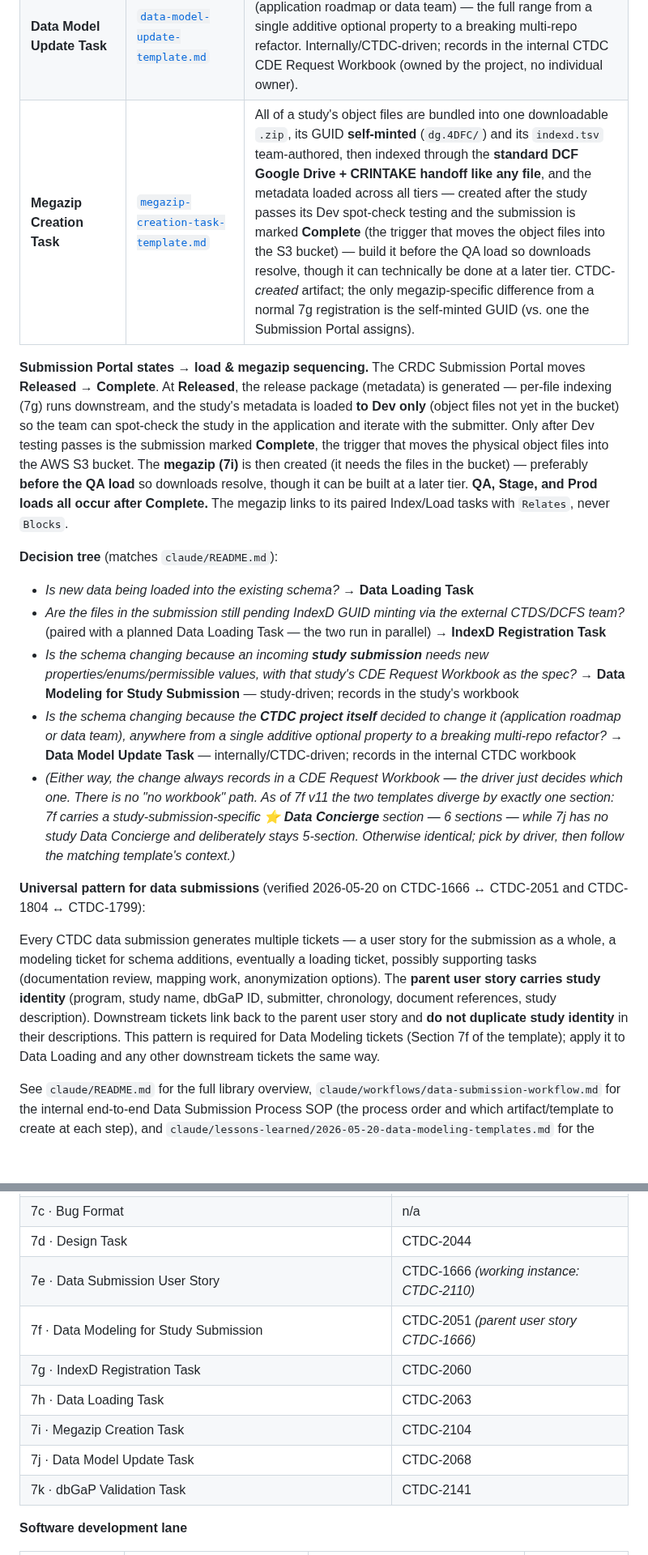
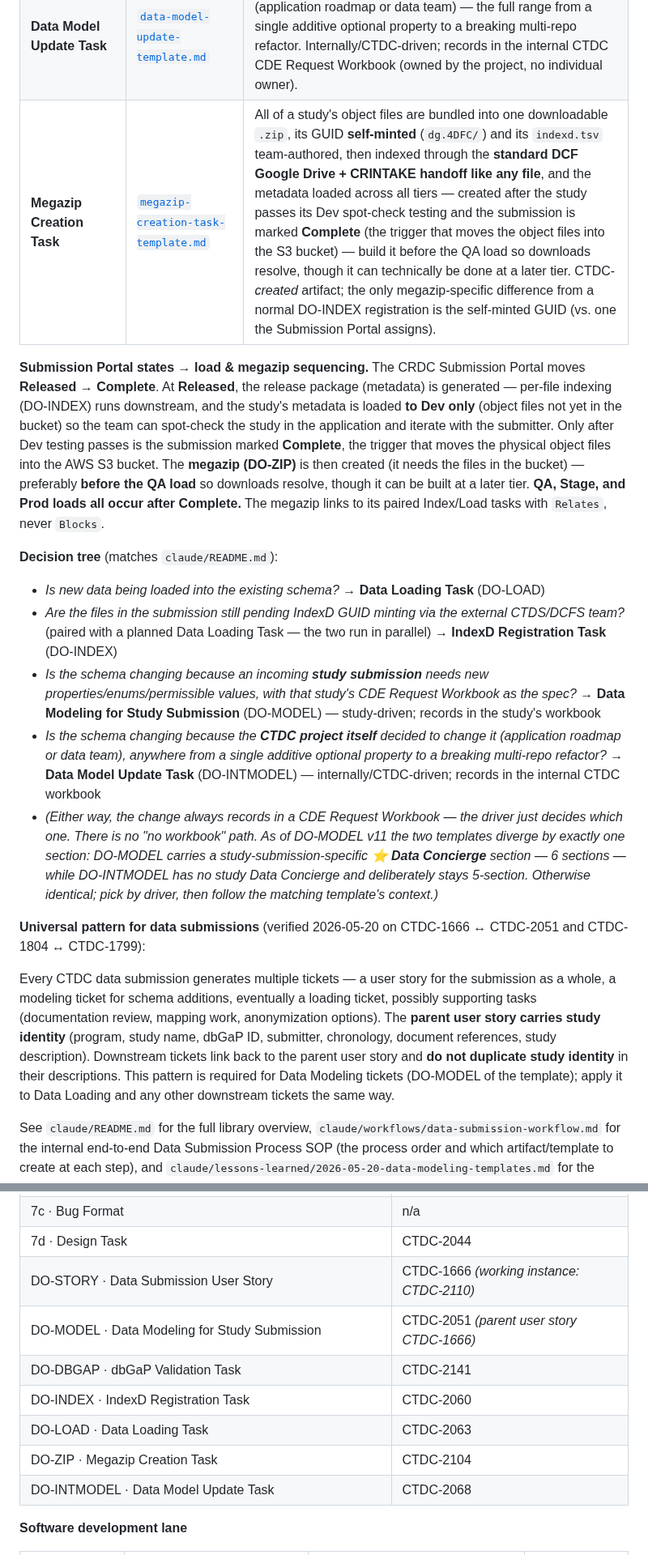
Before and after one commit to CBIIT/ctdc-documentation, a Markdown page: claude/SKILL.md, 2 parts joined by grey strips. Shown at 81% size. Rendered like a GitHub page; blank space fills up the shorter version.

```diff
--- a/claude/SKILL.md
+++ b/claude/SKILL.md
@@ -897,20 +908,20 @@ Data management ticket templates live in the component library at **`claude/temp
 | **Data Modeling for Study Submission** | [`data-modeling-study-submission-template.md`](./templates/data-modeling-study-submission-template.md) | An incoming **study submission** drives schema additions (new properties, enums, permissible values). Study-driven; records in that study's CDE Request Workbook (owned by the study's Data Concierge). |
 | **Data Model Update Task** | [`data-model-update-template.md`](./templates/data-model-update-template.md) | Model changes initiated by the **CTDC project itself** (application roadmap or data team) — the full range from a single additive optional property to a breaking multi-repo refactor. Internally/CTDC-driven; records in the internal CTDC CDE Request Workbook (owned by the project, no individual owner). |
-| **Megazip Creation Task** | [`megazip-creation-task-template.md`](./templates/megazip-creation-task-template.md) | All of a study's object files are bundled into one downloadable `.zip`, its GUID **self-minted** (`dg.4DFC/`) and its `indexd.tsv` team-authored, then indexed through the **standard DCF Google Drive + CRINTAKE handoff like any file**, and the metadata loaded across all tiers — created after the study passes its Dev spot-check testing and the submission is marked **Complete** (the trigger that moves the object files into the S3 bucket) — build it before the QA load so downloads resolve, though it can technically be done at a later tier. CTDC-*created* artifact; the only megazip-specific difference from a normal 7g registration is the self-minted GUID (vs. one the Submission Portal assigns). |
-
-**Submission Portal states → load & megazip sequencing.** The CRDC Submission Portal moves **Released → Complete**. At **Released**, the release package (metadata) is generated — per-file indexing (7g) runs downstream, and the study's metadata is loaded **to Dev only** (object files not yet in the bucket) so the team can spot-check the study in the application and iterate with the submitter. Only after Dev testing passes is the submission marked **Complete**, the trigger that moves the physical object files into the AWS S3 bucket. The **megazip (7i)** is then created (it needs the files in the bucket) — preferably **before the QA load** so downloads resolve, though it can be built at a later tier. **QA, Stage, and Prod loads all occur after Complete.** The megazip links to its paired Index/Load tasks with `Relates`, never `Blocks`.
+| **Megazip Creation Task** | [`megazip-creation-task-template.md`](./templates/megazip-creation-task-template.md) | All of a study's object files are bundled into one downloadable `.zip`, its GUID **self-minted** (`dg.4DFC/`) and its `indexd.tsv` team-authored, then indexed through the **standard DCF Google Drive + CRINTAKE handoff like any file**, and the metadata loaded across all tiers — created after the study passes its Dev spot-check testing and the submission is marked **Complete** (the trigger that moves the object files into the S3 bucket) — build it before the QA load so downloads resolve, though it can technically be done at a later tier. CTDC-*created* artifact; the only megazip-specific difference from a normal DO-INDEX registration is the self-minted GUID (vs. one the Submission Portal assigns). |
+
+**Submission Portal states → load & megazip sequencing.** The CRDC Submission Portal moves **Released → Complete**. At **Released**, the release package (metadata) is generated — per-file indexing (DO-INDEX) runs downstream, and the study's metadata is loaded **to Dev only** (object files not yet in the bucket) so the team can spot-check the study in the application and iterate with the submitter. Only after Dev testing passes is the submission marked **Complete**, the trigger that moves the physical object files into the AWS S3 bucket. The **megazip (DO-ZIP)** is then created (it needs the files in the bucket) — preferably **before the QA load** so downloads resolve, though it can be built at a later tier. **QA, Stage, and Prod loads all occur after Complete.** The megazip links to its paired Index/Load tasks with `Relates`, never `Blocks`.
 
 **Decision tree** (matches `claude/README.md`):
 
-- *Is new data being loaded into the existing schema?* → **Data Loading Task**
-- *Are the files in the submission still pending IndexD GUID minting via the external CTDS/DCFS team?* (paired with a planned Data Loading Task — the two run in parallel) → **IndexD Registration Task**
-- *Is the schema changing because an incoming **study submission** needs new properties/enums/permissible values, with that study's CDE Request Workbook as the spec?* → **Data Modeling for Study Submission** — study-driven; records in the study's workbook
-- *Is the schema changing because the **CTDC project itself** decided to change it (application roadmap or data team), anywhere from a single additive optional property to a breaking multi-repo refactor?* → **Data Model Update Task** — internally/CTDC-driven; records in the internal CTDC workbook
-- *(Either way, the change always records in a CDE Request Workbook — the driver just decides which one. There is no "no workbook" path. As of 7f v11 the two templates diverge by exactly one section: 7f carries a study-submission-specific **⭐ Data Concierge** section — 6 sections — while 7j has no study Data Concierge and deliberately stays 5-section. Otherwise identical; pick by driver, then follow the matching template's context.)*
+- *Is new data being loaded into the existing schema?* → **Data Loading Task** (DO-LOAD)
+- *Are the files in the submission still pending IndexD GUID minting via the external CTDS/DCFS team?* (paired with a planned Data Loading Task — the two run in parallel) → **IndexD Registration Task** (DO-INDEX)
+- *Is the schema changing because an incoming **study submission** needs new properties/enums/permissible values, with that study's CDE Request Workbook as the spec?* → **Data Modeling for Study Submission** (DO-MODEL) — study-driven; records in the study's workbook
+- *Is the schema changing because the **CTDC project itself** decided to change it (application roadmap or data team), anywhere from a single additive optional property to a breaking multi-repo refactor?* → **Data Model Update Task** (DO-INTMODEL) — internally/CTDC-driven; records in the internal CTDC workbook
+- *(Either way, the change always records in a CDE Request Workbook — the driver just decides which one. There is no "no workbook" path. As of DO-MODEL v11 the two templates diverge by exactly one section: DO-MODEL carries a study-submission-specific **⭐ Data Concierge** section — 6 sections — while DO-INTMODEL has no study Data Concierge and deliberately stays 5-section. Otherwise identical; pick by driver, then follow the matching template's context.)*
 
 **Universal pattern for data submissions** (verified 2026-05-20 on CTDC-1666 ↔ CTDC-2051 and CTDC-1804 ↔ CTDC-1799):
 
-Every CTDC data submission generates multiple tickets — a user story for the submission as a whole, a modeling ticket for schema additions, eventually a loading ticket, possibly supporting tasks (documentation review, mapping work, anonymization options). The **parent user story carries study identity** (program, study name, dbGaP ID, submitter, chronology, document references, study description). Downstream tickets link back to the parent user story and **do not duplicate study identity** in their descriptions. This pattern is required for Data Modeling tickets (Section 7f of the template); apply it to Data Loading and any other downstream tickets the same way.
+Every CTDC data submission generates multiple tickets — a user story for the submission as a whole, a modeling ticket for schema additions, eventually a loading ticket, possibly supporting tasks (documentation review, mapping work, anonymization options). The **parent user story carries study identity** (program, study name, dbGaP ID, submitter, chronology, document references, study description). Downstream tickets link back to the parent user story and **do not duplicate study identity** in their descriptions. This pattern is required for Data Modeling tickets (DO-MODEL of the template); apply it to Data Loading and any other downstream tickets the same way.
 
 See `claude/README.md` for the full library overview, `claude/workflows/data-submission-workflow.md` for the internal end-to-end Data Submission Process SOP (the process order and which artifact/template to create at each step), and `claude/lessons-learned/2026-05-20-data-modeling-templates.md` for the methodology lessons that produced this convention.
 
@@ -976,13 +987,13 @@ Tracks the status of every CTDC ticket template — software-development lane an
 | 7b-4 / 7b-5 / 7b-6 / 7b-7 · Products / Infrastructure / Security / Data Epics | TBD |
 | 7c · Bug Format | n/a |
 | 7d · Design Task | CTDC-2044 |
-| 7e · Data Submission User Story | CTDC-1666 *(working instance: CTDC-2110)* |
-| 7f · Data Modeling for Study Submission | CTDC-2051 *(parent user story CTDC-1666)* |
-| 7g · IndexD Registration Task | CTDC-2060 |
-| 7h · Data Loading Task | CTDC-2063 |
-| 7i · Megazip Creation Task | CTDC-2104 |
-| 7j · Data Model Update Task | CTDC-2068 |
-| 7k · dbGaP Validation Task | CTDC-2141 |
+| DO-STORY · Data Submission User Story | CTDC-1666 *(working instance: CTDC-2110)* |
+| DO-MODEL · Data Modeling for Study Submission | CTDC-2051 *(parent user story CTDC-1666)* |
+| DO-DBGAP · dbGaP Validation Task | CTDC-2141 |
+| DO-INDEX · IndexD Registration Task | CTDC-2060 |
+| DO-LOAD · Data Loading Task | CTDC-2063 |
+| DO-ZIP · Megazip Creation Task | CTDC-2104 |
+| DO-INTMODEL · Data Model Update Task | CTDC-2068 |
 
 **Software development lane**
 
```
Also changed, not shown: other parts of claude/SKILL.md (+39 -21 lines).
